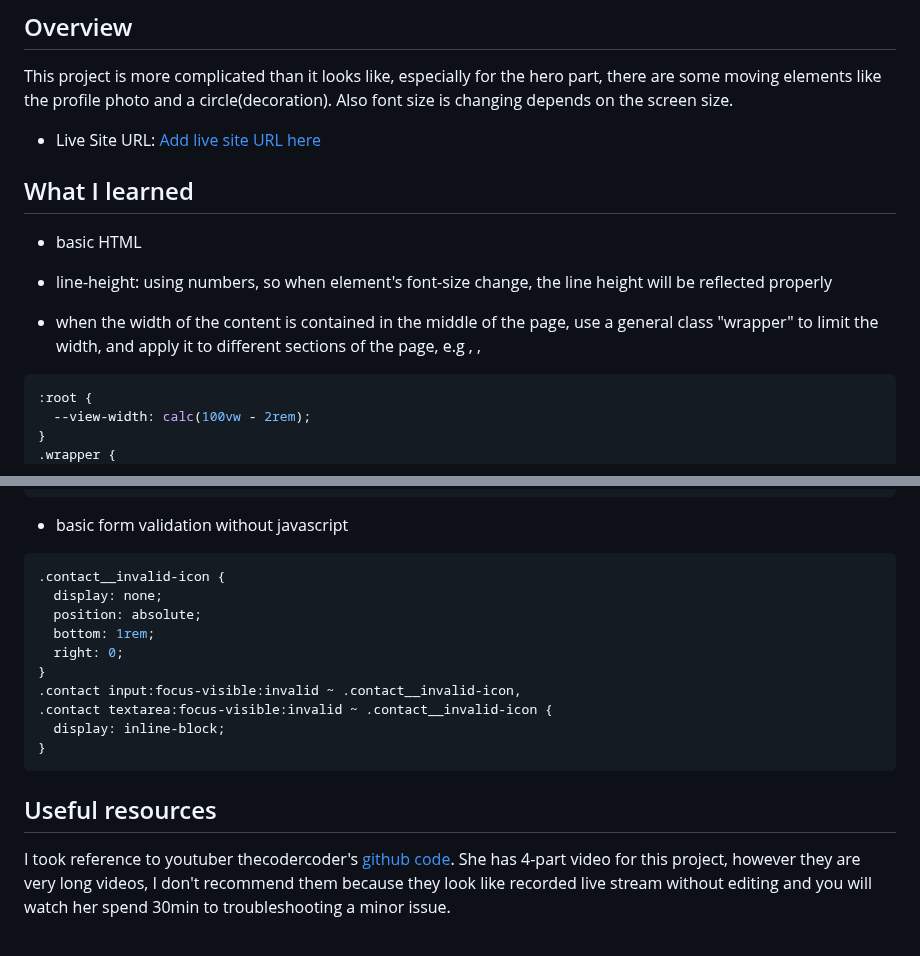
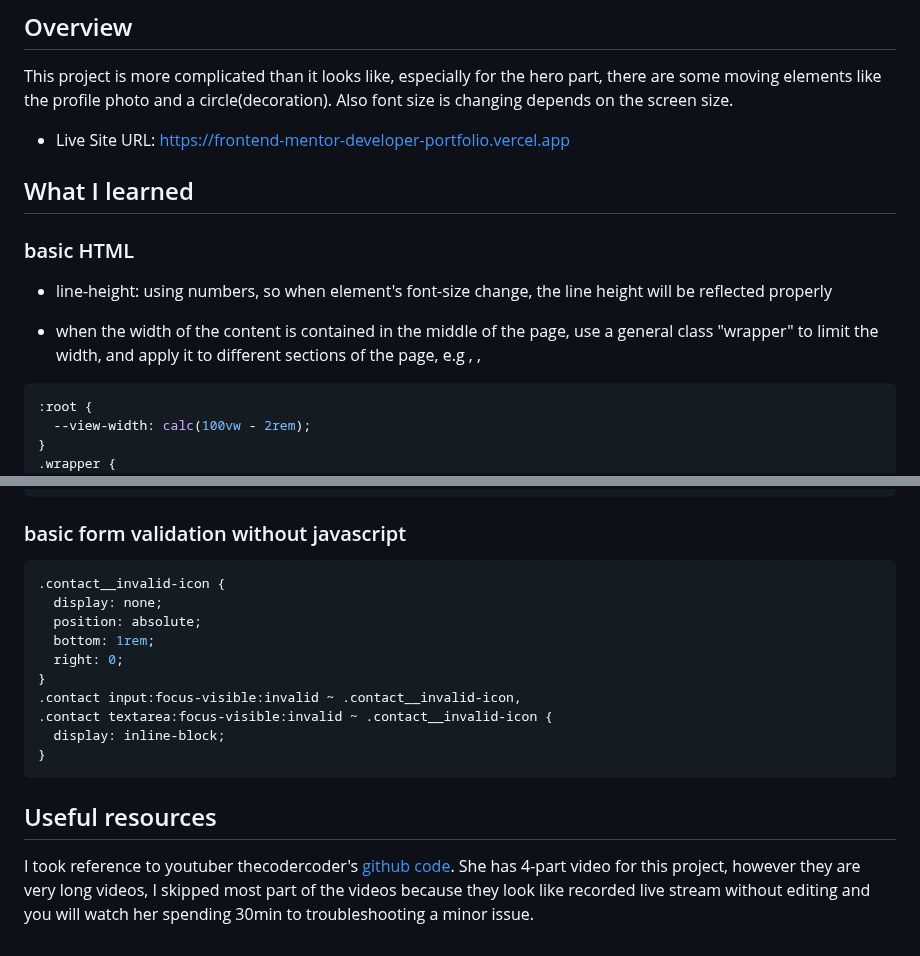
Before and after one commit to antlossway/frontend-mentor-developer-portfolio, a Markdown page: README.md, 2 parts joined by grey strips. Drawn GitHub-style.

````diff
--- a/README.md
+++ b/README.md
@@ -12,14 +12,15 @@ This is my solution to the [Single-page developer portfolio challenge on Fronten
 
 This project is more complicated than it looks like, especially for the hero part, there are some moving elements like the profile photo and a circle(decoration). Also font size is changing depends on the screen size.
 
-- Live Site URL: [Add live site URL here](https://your-live-site-url.com)
+- Live Site URL: https://frontend-mentor-developer-portfolio.vercel.app
 
 ## What I learned
 
-- basic HTML
-- line-height: using numbers, so when element's font-size change, the line height will be reflected properly
+### basic HTML
+  - line-height: using numbers, so when element's font-size change, the line height will be reflected properly
 
-- when the width of the content is contained in the middle of the page, use a general class "wrapper" to limit the width, and apply it to different sections of the page, e.g <header>, <main>,<footer>
+  - when the width of the content is contained in the middle of the page, use a general class "wrapper" to limit the width, and apply it to different sections of the page,
+e.g <header>, <main>,<footer>
 
 ```css
 :root {
@@ -160,7 +162,7 @@ or
 }
 ```
 
-- basic form validation without javascript
+### basic form validation without javascript
 
 ```css
 .contact__invalid-icon {
@@ -178,4 +180,4 @@ or
 ## Useful resources
 
 I took reference to youtuber thecodercoder's [github code](https://github.com/thecodercoder/fem-single-page-developer-portfolio).
-She has 4-part video for this project, however they are very long videos, I don't recommend them because they look like recorded live stream without editing and you will watch her spend 30min to troubleshooting a minor issue.
+She has 4-part video for this project, however they are very long videos, I skipped most part of the videos because they look like recorded live stream without editing and you will watch her spending 30min to troubleshooting a minor issue.
````
Also changed, not shown: other parts of README.md (+8 -7 lines).
